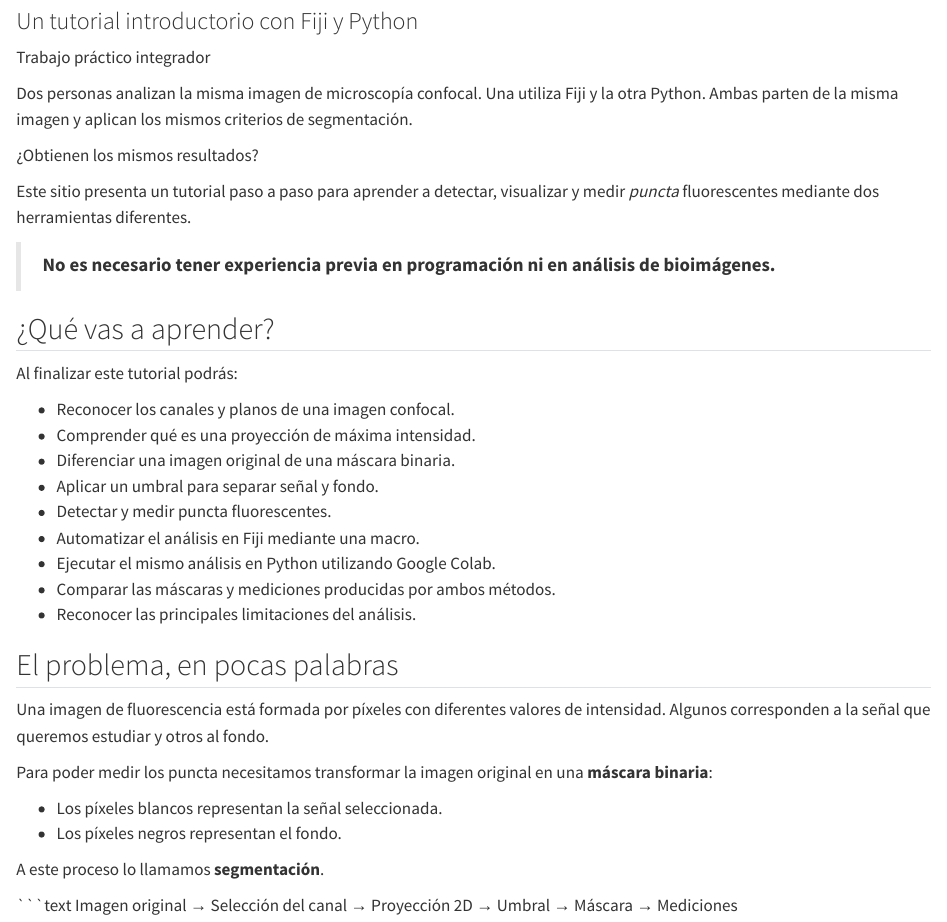
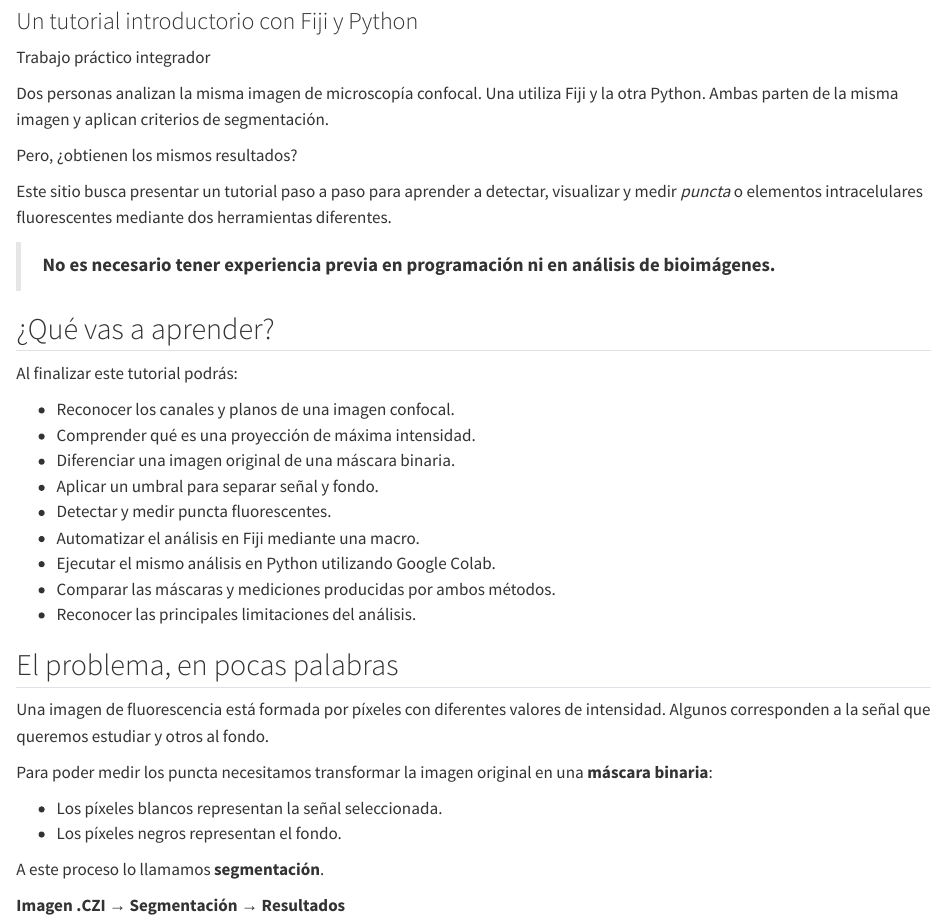
Before and after one commit to AdrianaGLG/curso_fiji_vs_python, a Quarto document (index.qmd): the page in a window 1100 px wide, from 80 px down. Rendered offline with R 4.5, knitr and Pandoc in place of Quarto, with nearby package versions.

Commit message:
Mejorar página de inicio del tutorial

````diff
--- a/index.qmd
+++ b/index.qmd
@@ -1,18 +1,18 @@
 ---
 title: "Detección y cuantificación de puncta fluorescentes"
 subtitle: "Un tutorial introductorio con Fiji y Python"
-description: "Tutorial paso a paso para segmentar y cuantificar puncta fluorescentes detectados con T22 en imágenes confocales."
+description: "Tutorial paso a paso para segmentar y cuantificar elementos fluorescentes detectados con T22 en imágenes confocales."
 page-layout: full
 toc: false
 ---
 
 [Trabajo práctico integrador]{.eyebrow}
 
-Dos personas analizan la misma imagen de microscopía confocal. Una utiliza Fiji y la otra Python. Ambas parten de la misma imagen y aplican los mismos criterios de segmentación.
+Dos personas analizan la misma imagen de microscopía confocal. Una utiliza Fiji y la otra Python. Ambas parten de la misma imagen y aplican criterios de segmentación.
 
-¿Obtienen los mismos resultados?
+Pero, ¿obtienen los mismos resultados?
 
-Este sitio presenta un tutorial paso a paso para aprender a detectar, visualizar y medir *puncta* fluorescentes mediante dos herramientas diferentes.
+Este sitio busca presentar un tutorial paso a paso para aprender a detectar, visualizar y medir *puncta* o elementos intracelulares fluorescentes mediante dos herramientas diferentes.
 
 > **No es necesario tener experiencia previa en programación ni en análisis de bioimágenes.**
 
@@ -41,5 +41,4 @@ Para poder medir los puncta necesitamos transformar la imagen original en una **
 
 A este proceso lo llamamos **segmentación**.
 
-```text
-Imagen original → Selección del canal → Proyección 2D → Umbral → Máscara → Mediciones
+**Imagen .CZI** → **Segmentación** → **Resultados**
````
